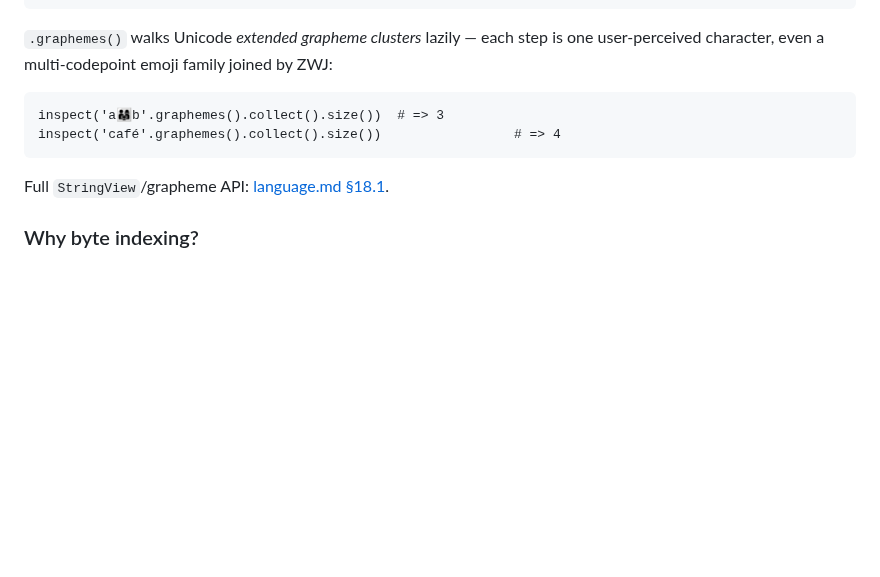
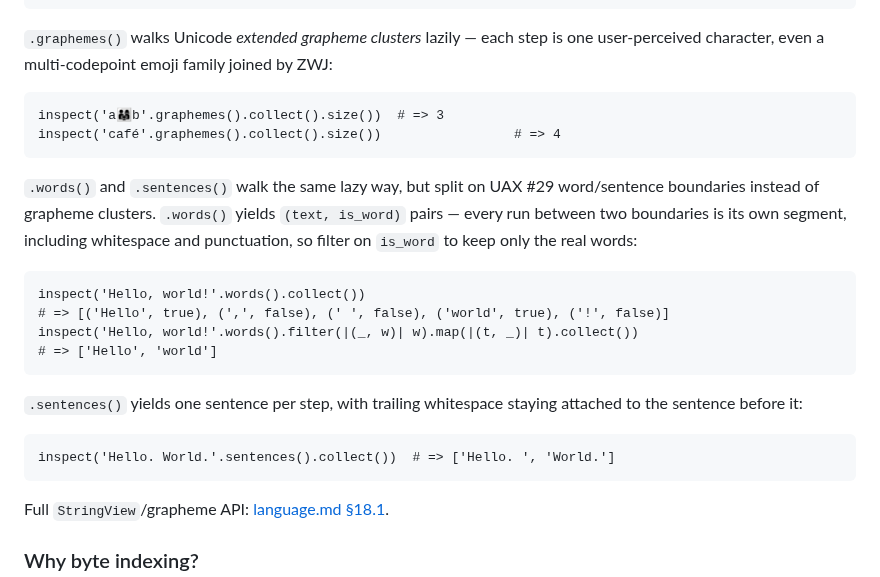
Before and after one commit to yhirose/culebra, a Markdown page: docs/handbook.md, the part around the change. Rendered like a GitHub page; blank space fills up the shorter version.

````diff
--- a/docs/handbook.md
+++ b/docs/handbook.md
@@ -579,6 +579,26 @@ inspect('a👨‍👩‍👧b'.graphemes().collect().size())  # => 3
 inspect('café'.graphemes().collect().size())                 # => 4
 ```
 
+`.words()` and `.sentences()` walk the same lazy way, but split on
+UAX #29 word/sentence boundaries instead of grapheme clusters.
+`.words()` yields `(text, is_word)` pairs — every run between two
+boundaries is its own segment, including whitespace and punctuation,
+so filter on `is_word` to keep only the real words:
+
+```culebra
+inspect('Hello, world!'.words().collect())
+# => [('Hello', true), (',', false), (' ', false), ('world', true), ('!', false)]
+inspect('Hello, world!'.words().filter(|(_, w)| w).map(|(t, _)| t).collect())
+# => ['Hello', 'world']
+```
+
+`.sentences()` yields one sentence per step, with trailing whitespace
+staying attached to the sentence before it:
+
+```culebra
+inspect('Hello. World.'.sentences().collect())  # => ['Hello. ', 'World.']
+```
+
 Full `StringView`/grapheme API: [language.md §18.1](language.md).
 
 ### Why byte indexing?
````
Also changed, not shown: docs/handbook.ja.md (+20 -0 lines).
